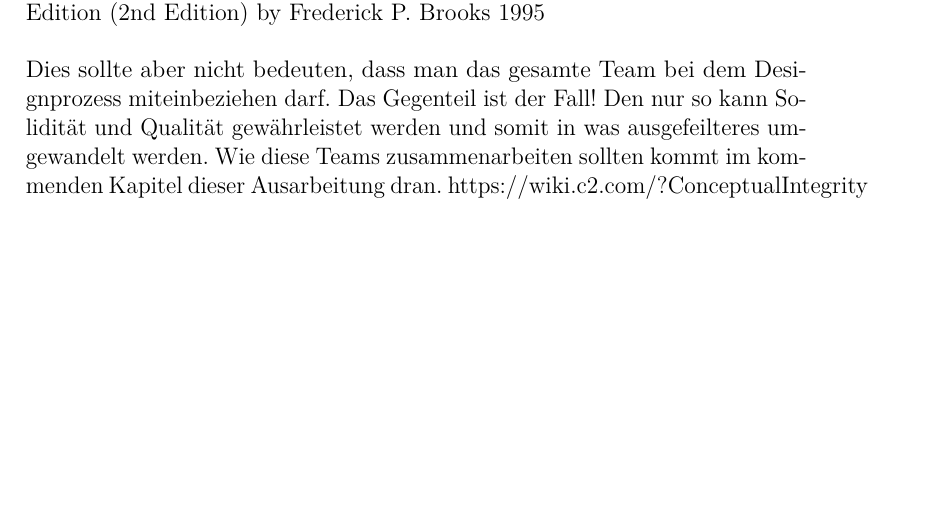
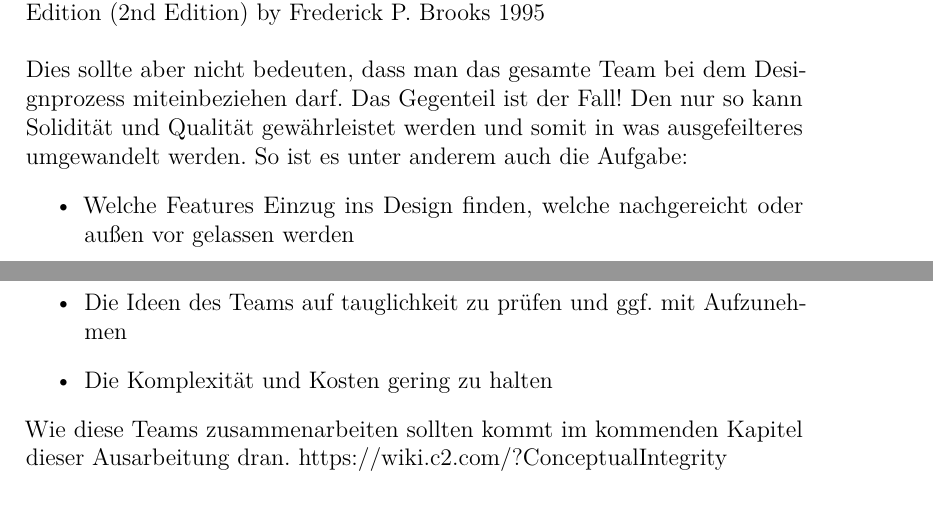
Before and after one commit to Jcing95/latex-qualitaetssicherung, a LaTeX document (qualitaetssicherung.tex): part of page 6 of 12 before the commit and two parts of pages 6 and 7 of 12 after it, the two joined at a grey line, cut so that both start at the same text, the shorter picture padded with empty space. Compiled offline with pdfLaTeX.

Commit message:
Kapitel 2.7 erweitert

```diff
--- a/qualitaetssicherung.tex
+++ b/qualitaetssicherung.tex
@@ -136,8 +136,16 @@ Selbst 20 Jahren danach, im Jahr 1995, ist Brooks von dieser Idee überzeugt:
 These principles are by no means limited to software systems, but to the design of any complex construct, whether a computer, an airplane, a Strategic Defense Initiative, a Global Positioning System.
 After teaching a software engineering laboratory more than 20 times, I came to insist that student teams as small as four people choose a manager and a separate architect. Defining distinct roles in such small teams may be a little extreme, but I have observed it to work well and to contribute to design success even for small teams.}
 Quelle:The Mythical Mann-Month: Essays on Software Engineering, Anniversary Edition (2nd Edition) by Frederick P. Brooks 1995 \\
-\\Dies sollte aber nicht bedeuten, dass man das gesamte Team bei dem Designprozess miteinbeziehen darf. Das Gegenteil ist der Fall! Den nur so kann Solidität und Qualität gewährleistet werden und somit in was ausgefeilteres umgewandelt werden. Wie diese Teams zusammenarbeiten sollten kommt im kommenden Kapitel dieser Ausarbeitung dran.
+\\Dies sollte aber nicht bedeuten, dass man das gesamte Team bei dem Designprozess miteinbeziehen darf. Das Gegenteil ist der Fall! Den nur so kann Solidität und Qualität gewährleistet werden und somit in was ausgefeilteres umgewandelt werden.
+So ist es unter anderem auch die Aufgabe:
+\begin{itemize}
+    \item Welche Features Einzug ins Design finden, welche nachgereicht oder außen vor gelassen werden
+    \item Die Ideen des Teams auf tauglichkeit zu prüfen und ggf. mit Aufzunehmen
+    \item Die Komplexität und Kosten gering zu halten
+\end{itemize}
+Wie diese Teams zusammenarbeiten sollten kommt im kommenden Kapitel dieser Ausarbeitung dran.
 https://wiki.c2.com/?ConceptualIntegrity
+
  \section{Aristocracy and Democracy}
 Die konzeptionelle Integrität schreibt vor, dass der Entwurf von einem einzigen Kopf oder von einer sehr kleinen Anzahl übereinstimmender Köpfe ausgehen muss.
 Der Zeitdruck diktiert jedoch, dass der Systemaufbau viele Hände braucht. Es gibt zwei Möglichkeiten, dieses Dilemma zu lösen. Die erste ist eine sorgfältige Arbeitsteilung zwischen Architektur und Implementierung. Die zweite ist die neue Art der Strukturierung von Programmier-Implementierungsteams, die im vorigen Kapitel besprochen wurde.
```
